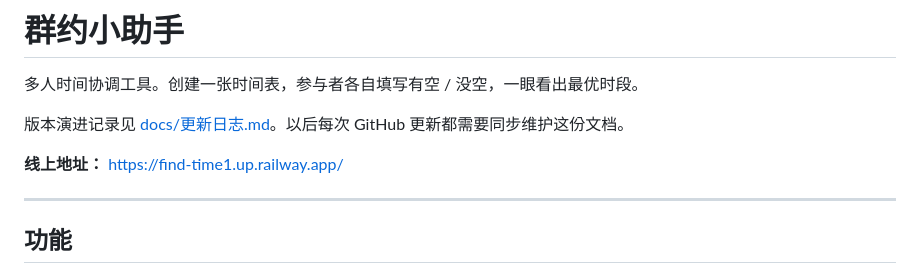
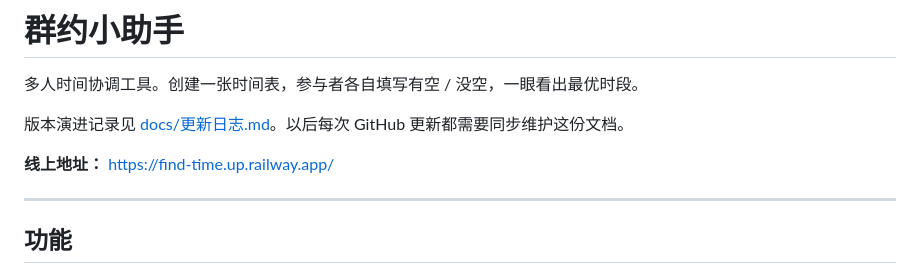
Before and after one commit to seraphic663/meetup, a Markdown page: README.md, the part around the change. Rendered like a GitHub page.

Commit message:
对齐 Railway 生产地址

```diff
--- a/README.md
+++ b/README.md
@@ -4,7 +4,7 @@
 
 版本演进记录见 [docs/更新日志.md](docs/更新日志.md)。以后每次 GitHub 更新都需要同步维护这份文档。
 
-**线上地址：** https://find-time1.up.railway.app/
+**线上地址：** https://find-time.up.railway.app/
 
 ---
 
```
Also changed, not shown: docs/更新日志.md (+1 -0 lines).
